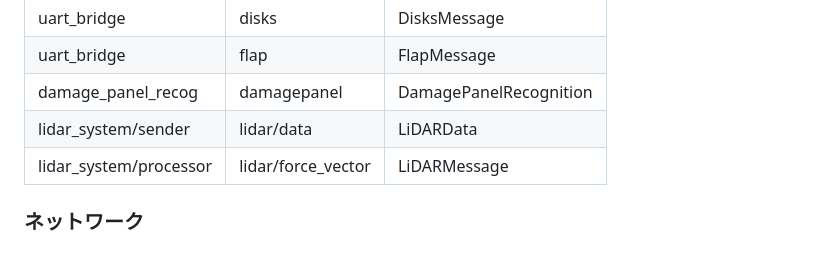
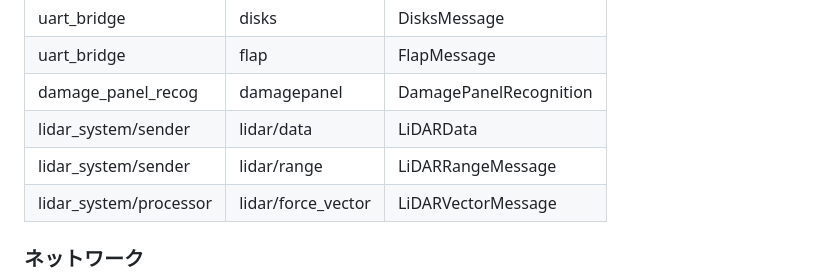
Before and after one commit to CoRE-MA-KING/roboapp, a Markdown page: README.md, the part around one of its changes. GitHub-like rendering; blank space fills up the shorter version.

Commit message:
nodeの更新

```diff
--- a/README.md
+++ b/README.md
@@ -65,7 +65,8 @@ uv run python3 src/configurator/check.py
 | uart_bridge            | flap               | FlapMessage            |
 | damage_panel_recog     | damagepanel        | DamagePanelRecognition |
 | lidar_system/sender    | lidar/data         | LiDARData              |
-| lidar_system/processor | lidar/force_vector | LiDARMessage           |
+| lidar_system/sender    | lidar/range        | LiDARRangeMessage      |
+| lidar_system/processor | lidar/force_vector | LiDARVectorMessage     |
 
 ### ネットワーク
 
```
Also changed, not shown: other parts of README.md (+1 -0 lines).
